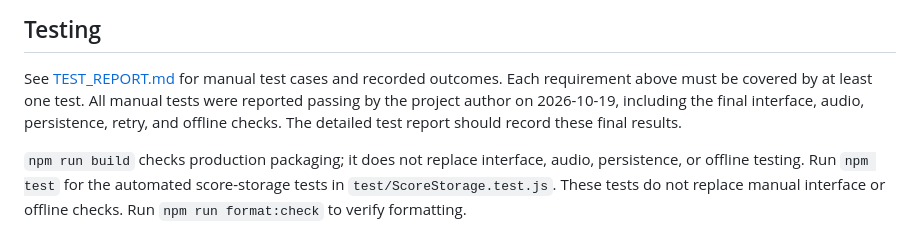
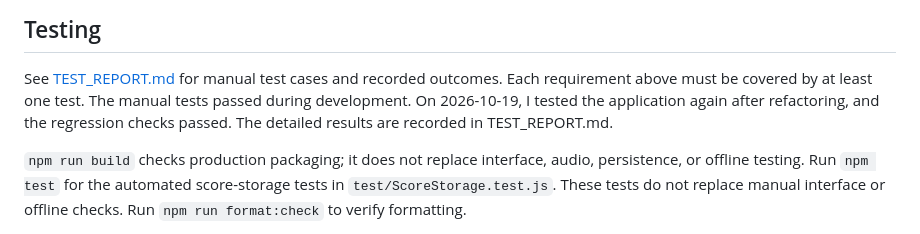
Before and after one commit to TatevikTadevosyan86/Laboration-3-QuizApp, a Markdown page: README.md, the part around the change. Rendered like a GitHub page.

Commit message:
Clarify test results and distinguish regression test dates

```diff
--- a/README.md
+++ b/README.md
@@ -174,7 +174,7 @@ artifact and should not be committed.
 
 See [TEST_REPORT.md](./TEST_REPORT.md) for manual test cases and recorded
 outcomes. Each requirement above must be covered by at least one test.
-All manual tests were reported passing by the project author on 2026-10-19, including the final interface, audio, persistence, retry, and offline checks. The detailed test report should record these final results.
+The manual tests passed during development. On 2026-10-19, I tested the application again after refactoring, and the regression checks passed. The detailed results are recorded in TEST_REPORT.md.
 
 `npm run build` checks production packaging; it does not replace interface,
 audio, persistence, or offline testing. Run `npm test` for the automated
```
Also changed, not shown: TEST_REPORT.md (+31 -39 lines).
